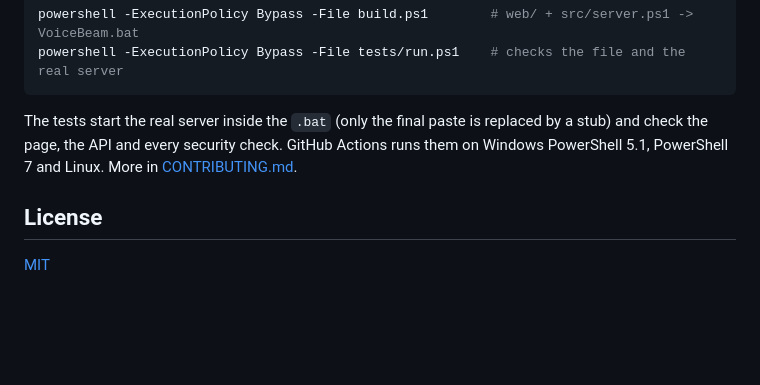
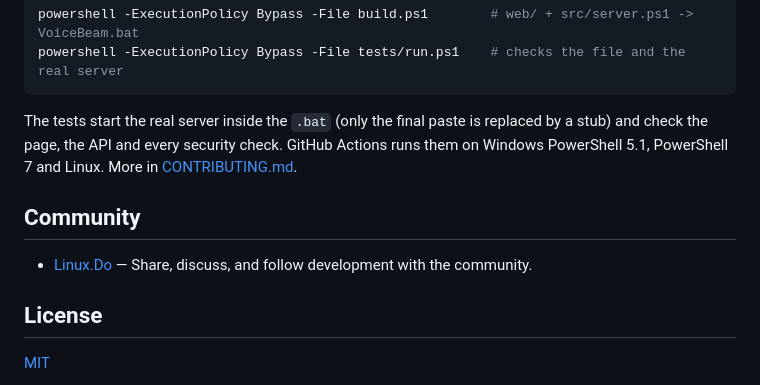
Before and after one commit to unnamedfish2017/VoiceBeam, a Markdown page: README.md, the part around the change. GitHub-like rendering; blank space fills up the shorter version.

```diff
--- a/README.md
+++ b/README.md
@@ -116,6 +116,10 @@ powershell -ExecutionPolicy Bypass -File tests/run.ps1    # checks the file and
 
 The tests start the real server inside the `.bat` (only the final paste is replaced by a stub) and check the page, the API and every security check. GitHub Actions runs them on Windows PowerShell 5.1, PowerShell 7 and Linux. More in [CONTRIBUTING.md](CONTRIBUTING.md).
 
+## Community
+
+- [Linux.Do](https://linux.do/) — Share, discuss, and follow development with the community.
+
 ## License
 
 [MIT](LICENSE)
```
Also changed, not shown: README.zh-CN.md (+4 -0 lines).
